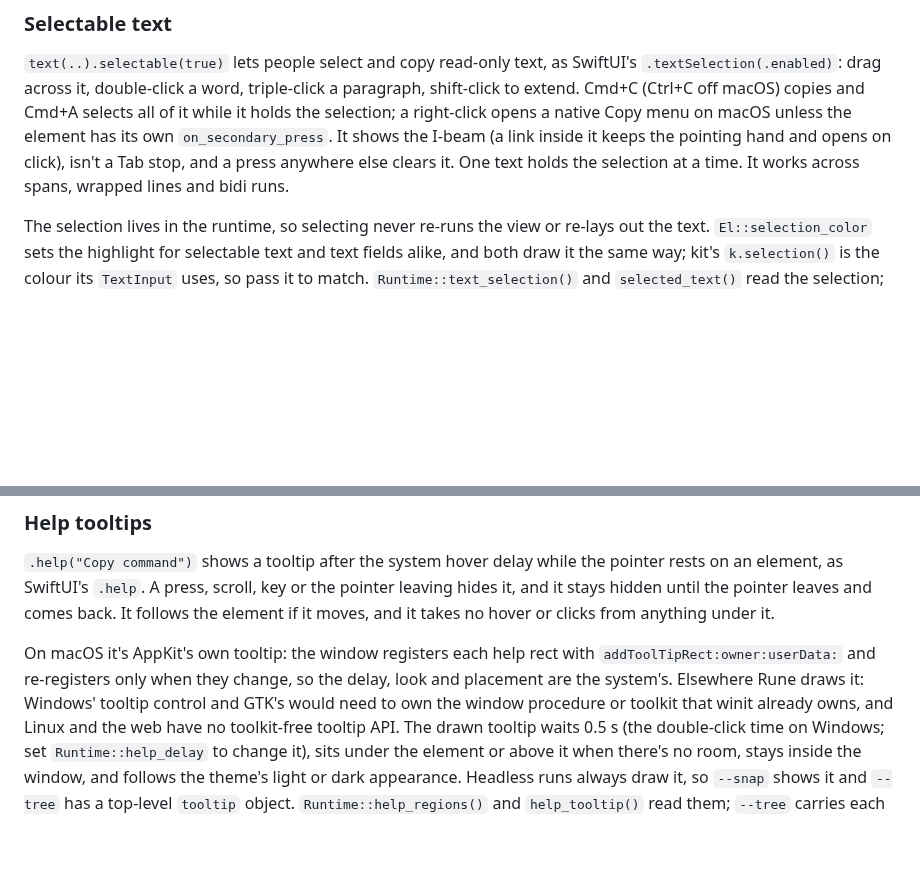
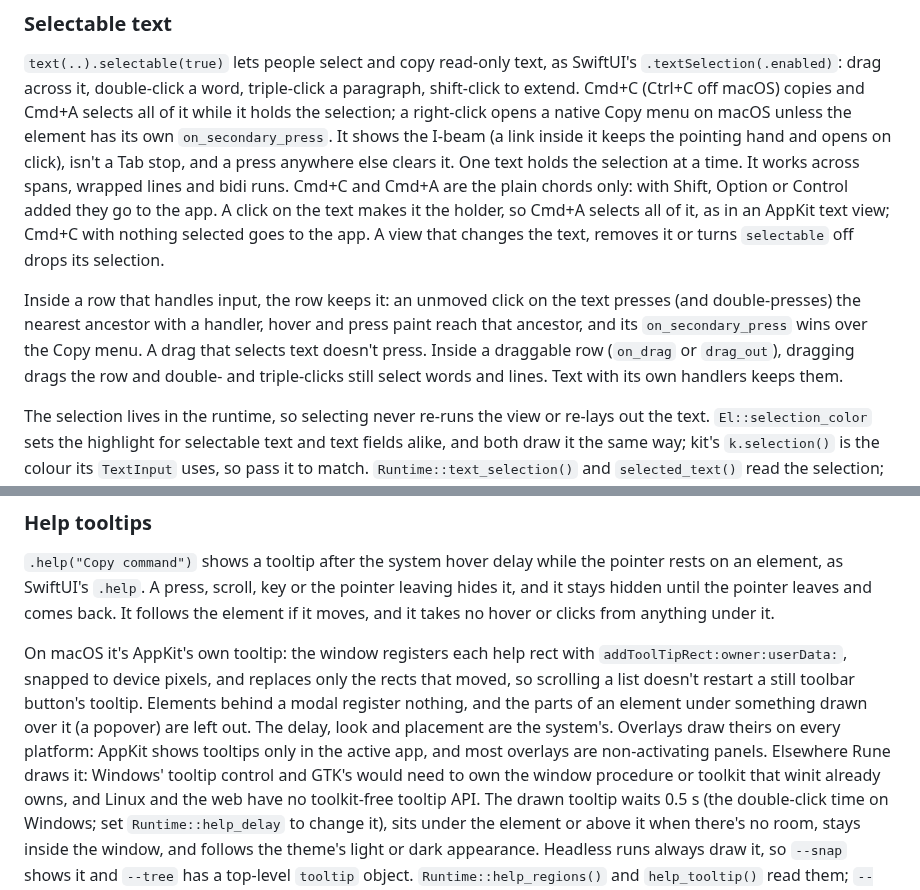
Before and after one commit to ImBIOS/rune, a Markdown page: crates/rune/README.md, 2 parts joined by grey strips. Rendered like a GitHub page; blank space fills up the shorter version.

Commit message:
Document selectable text in rows and native help regions

```diff
--- a/crates/rune/README.md
+++ b/crates/rune/README.md
@@ -582,7 +582,16 @@ shift-click to extend. Cmd+C (Ctrl+C off macOS) copies and Cmd+A selects all of
 the selection; a right-click opens a native Copy menu on macOS unless the element has its own
 `on_secondary_press`. It shows the I-beam (a link inside it keeps the pointing hand and opens on
 click), isn't a Tab stop, and a press anywhere else clears it. One text holds the selection at a
-time. It works across spans, wrapped lines and bidi runs.
+time. It works across spans, wrapped lines and bidi runs. Cmd+C and Cmd+A are the plain chords
+only: with Shift, Option or Control added they go to the app. A click on the text makes it the
+holder, so Cmd+A selects all of it, as in an AppKit text view; Cmd+C with nothing selected goes to
+the app. A view that changes the text, removes it or turns `selectable` off drops its selection.
+
+Inside a row that handles input, the row keeps it: an unmoved click on the text presses (and
+double-presses) the nearest ancestor with a handler, hover and press paint reach that ancestor,
+and its `on_secondary_press` wins over the Copy menu. A drag that selects text doesn't press.
+Inside a draggable row (`on_drag` or `drag_out`), dragging drags the row and double- and
+triple-clicks still select words and lines. Text with its own handlers keeps them.
 
 The selection lives in the runtime, so selecting never re-runs the view or re-lays out the text.
 `El::selection_color` sets the highlight for selectable text and text fields alike, and both draw
@@ -602,8 +611,12 @@ stays hidden until the pointer leaves and comes back. It follows the element if
 takes no hover or clicks from anything under it.
 
 On macOS it's AppKit's own tooltip: the window registers each help rect with
-`addToolTipRect:owner:userData:` and re-registers only when they change, so the delay, look and
-placement are the system's. Elsewhere Rune draws it: Windows' tooltip control and GTK's would need
+`addToolTipRect:owner:userData:`, snapped to device pixels, and replaces only the rects that
+moved, so scrolling a list doesn't restart a still toolbar button's tooltip. Elements behind a
+modal register nothing, and the parts of an element under something drawn over it (a popover)
+are left out. The delay, look and placement are the system's. Overlays draw theirs on every
+platform: AppKit shows tooltips only in the active app, and most overlays are non-activating
+panels. Elsewhere Rune draws it: Windows' tooltip control and GTK's would need
 to own the window procedure or toolkit that winit already owns, and Linux and the web have no
 toolkit-free tooltip API. The drawn tooltip waits 0.5 s (the double-click time on Windows; set
 `Runtime::help_delay` to change it), sits under the element or above it when there's no room,
```
Also changed, not shown: CHANGELOG.md (+12 -6 lines).
